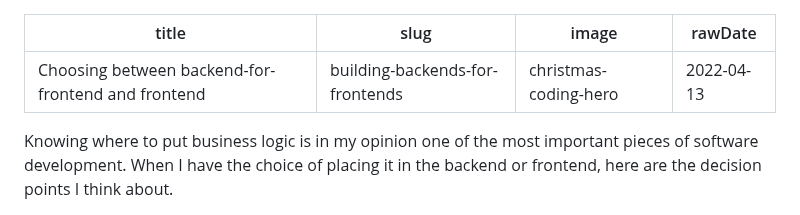
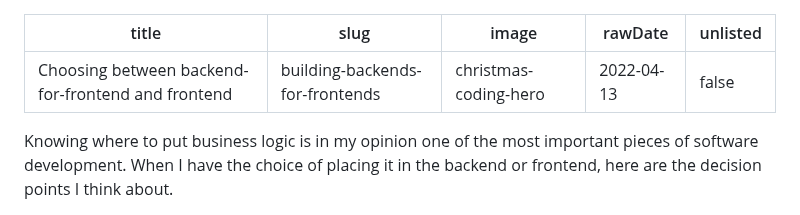
Before and after one commit to amlcurran/website, a Markdown page: src/articles/building-backends-for-frontends.md, the part around the change. Drawn GitHub-style.

Commit message:
Make build work again

```diff
--- a/src/articles/building-backends-for-frontends.md
+++ b/src/articles/building-backends-for-frontends.md
@@ -3,6 +3,7 @@ title: "Choosing between backend-for-frontend and frontend"
 slug: "building-backends-for-frontends"
 image: "christmas-coding-hero"
 rawDate: "2022-04-13"
+unlisted: false
 ---
 Knowing where to put business logic is in my opinion one of the most important pieces of software development. When I have the choice of placing it in the backend or frontend, here are the decision points I think about.
 
```
